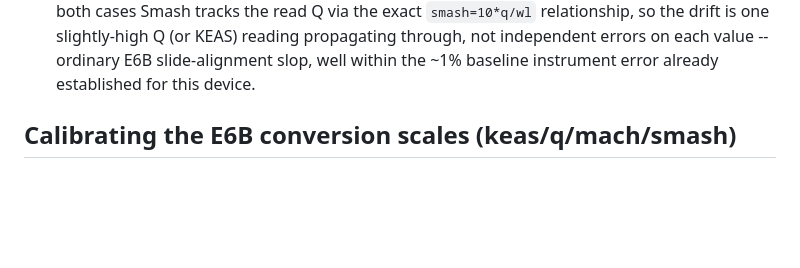
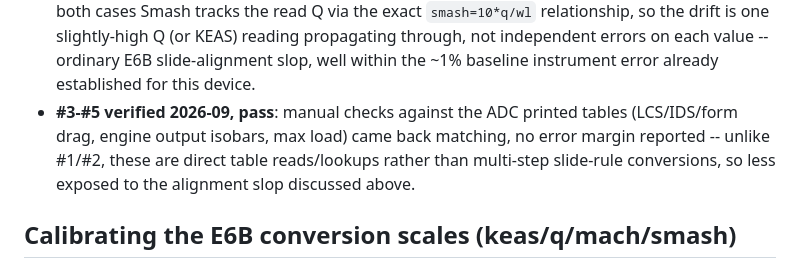
Before and after one commit to broecker/speedbop, a Markdown page: TEST_PLAN.md, the part around one of its changes. GitHub-like rendering; blank space fills up the shorter version.

```diff
--- a/TEST_PLAN.md
+++ b/TEST_PLAN.md
@@ -75,6 +75,11 @@ don't apply there.
   KEAS) reading propagating through, not independent errors on each
   value -- ordinary E6B slide-alignment slop, well within the ~1%
   baseline instrument error already established for this device.
+- **#3-#5 verified 2026-09, pass**: manual checks against the ADC printed
+  tables (LCS/IDS/form drag, engine output isobars, max load) came back
+  matching, no error margin reported -- unlike #1/#2, these are direct
+  table reads/lookups rather than multi-step slide-rule conversions, so
+  less exposed to the alignment slop discussed above.
 
 ## Calibrating the E6B conversion scales (keas/q/mach/smash)
 
```
Also changed, not shown: other parts of TEST_PLAN.md (+16 -16 lines).
